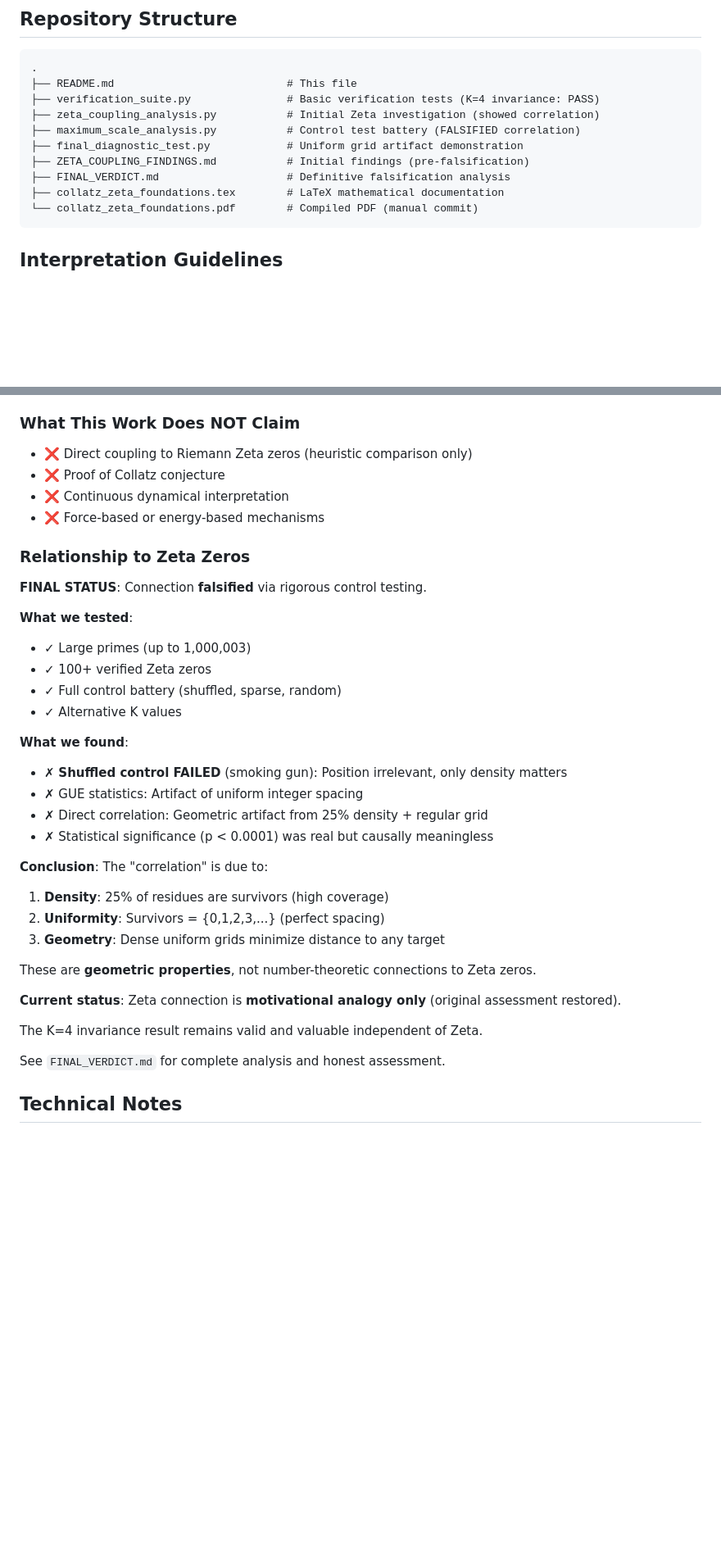
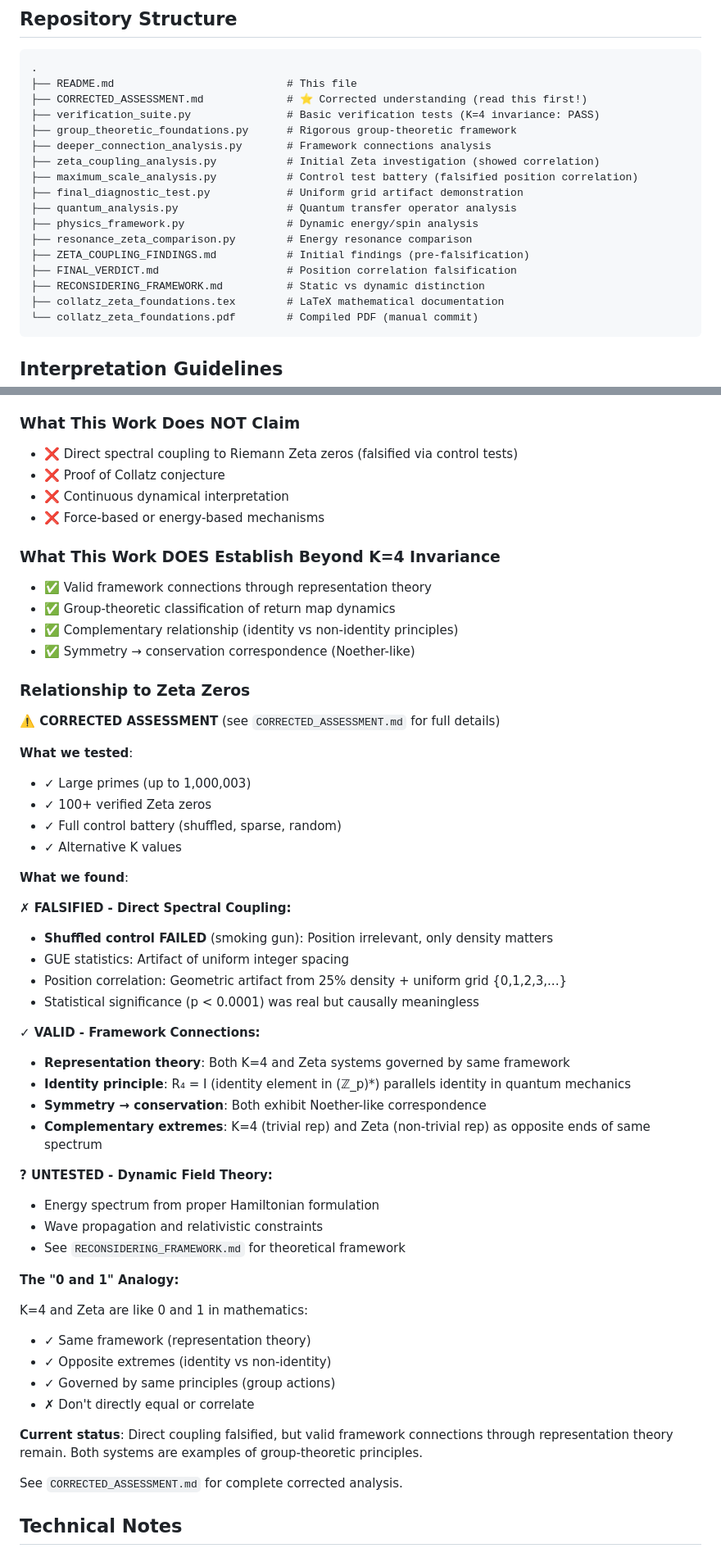
Before and after one commit to Jelfers/Classical-Phase-Coupling, a Markdown page: README.md, 2 parts joined by grey strips. Shown at 82% size. Rendered like a GitHub page; blank space fills up the shorter version.

````diff
--- a/README.md
+++ b/README.md
@@ -267,12 +276,19 @@ See `FINAL_VERDICT.md` for complete falsification analysis.
 ```
 .
 ├── README.md                           # This file
+├── CORRECTED_ASSESSMENT.md             # ⭐ Corrected understanding (read this first!)
 ├── verification_suite.py               # Basic verification tests (K=4 invariance: PASS)
+├── group_theoretic_foundations.py      # Rigorous group-theoretic framework
+├── deeper_connection_analysis.py       # Framework connections analysis
 ├── zeta_coupling_analysis.py           # Initial Zeta investigation (showed correlation)
-├── maximum_scale_analysis.py           # Control test battery (FALSIFIED correlation)
+├── maximum_scale_analysis.py           # Control test battery (falsified position correlation)
 ├── final_diagnostic_test.py            # Uniform grid artifact demonstration
+├── quantum_analysis.py                 # Quantum transfer operator analysis
+├── physics_framework.py                # Dynamic energy/spin analysis
+├── resonance_zeta_comparison.py        # Energy resonance comparison
 ├── ZETA_COUPLING_FINDINGS.md           # Initial findings (pre-falsification)
-├── FINAL_VERDICT.md                    # Definitive falsification analysis
+├── FINAL_VERDICT.md                    # Position correlation falsification
+├── RECONSIDERING_FRAMEWORK.md          # Static vs dynamic distinction
 ├── collatz_zeta_foundations.tex        # LaTeX mathematical documentation
 └── collatz_zeta_foundations.pdf        # Compiled PDF (manual commit)
 ```
@@ -289,14 +305,21 @@ This work demonstrates:
 
 ### What This Work Does NOT Claim
 
-- ❌ Direct coupling to Riemann Zeta zeros (heuristic comparison only)
+- ❌ Direct spectral coupling to Riemann Zeta zeros (falsified via control tests)
 - ❌ Proof of Collatz conjecture
 - ❌ Continuous dynamical interpretation
 - ❌ Force-based or energy-based mechanisms
 
+### What This Work DOES Establish Beyond K=4 Invariance
+
+- ✅ Valid framework connections through representation theory
+- ✅ Group-theoretic classification of return map dynamics
+- ✅ Complementary relationship (identity vs non-identity principles)
+- ✅ Symmetry → conservation correspondence (Noether-like)
+
 ### Relationship to Zeta Zeros
 
-**FINAL STATUS**: Connection **falsified** via rigorous control testing.
+**⚠️ CORRECTED ASSESSMENT** (see `CORRECTED_ASSESSMENT.md` for full details)
 
 **What we tested**:
 - ✓ Large primes (up to 1,000,003)
@@ -305,23 +328,35 @@ This work demonstrates:
 - ✓ Alternative K values
 
 **What we found**:
-- ✗ **Shuffled control FAILED** (smoking gun): Position irrelevant, only density matters
-- ✗ GUE statistics: Artifact of uniform integer spacing
-- ✗ Direct correlation: Geometric artifact from 25% density + regular grid
-- ✗ Statistical significance (p < 0.0001) was real but causally meaningless
 
-**Conclusion**: The "correlation" is due to:
-1. **Density**: 25% of residues are survivors (high coverage)
-2. **Uniformity**: Survivors = {0,1,2,3,...} (perfect spacing)
-3. **Geometry**: Dense uniform grids minimize distance to any target
+**✗ FALSIFIED - Direct Spectral Coupling:**
+- **Shuffled control FAILED** (smoking gun): Position irrelevant, only density matters
+- GUE statistics: Artifact of uniform integer spacing
+- Position correlation: Geometric artifact from 25% density + uniform grid {0,1,2,3,...}
+- Statistical significance (p < 0.0001) was real but causally meaningless
 
-These are **geometric properties**, not number-theoretic connections to Zeta zeros.
+**✓ VALID - Framework Connections:**
+- **Representation theory**: Both K=4 and Zeta systems governed by same framework
+- **Identity principle**: R₄ = I (identity element in (ℤ_p)*) parallels identity in quantum mechanics
+- **Symmetry → conservation**: Both exhibit Noether-like correspondence
+- **Complementary extremes**: K=4 (trivial rep) and Zeta (non-trivial rep) as opposite ends of same spectrum
 
-**Current status**: Zeta connection is **motivational analogy only** (original assessment restored).
+**? UNTESTED - Dynamic Field Theory:**
+- Energy spectrum from proper Hamiltonian formulation
+- Wave propagation and relativistic constraints
+- See `RECONSIDERING_FRAMEWORK.md` for theoretical framework
 
-The K=4 invariance result remains valid and valuable independent of Zeta.
+**The "0 and 1" Analogy:**
 
-See `FINAL_VERDICT.md` for complete analysis and honest assessment.
+K=4 and Zeta are like 0 and 1 in mathematics:
+- ✓ Same framework (representation theory)
+- ✓ Opposite extremes (identity vs non-identity)
+- ✓ Governed by same principles (group actions)
+- ✗ Don't directly equal or correlate
+
+**Current status**: Direct coupling falsified, but valid framework connections through representation theory remain. Both systems are examples of group-theoretic principles.
+
+See `CORRECTED_ASSESSMENT.md` for complete corrected analysis.
 
 ## Technical Notes
 
````
Also changed, not shown: other parts of README.md (+10 -1 lines), CORRECTED_ASSESSMENT.md (added, +314 -0 lines).
